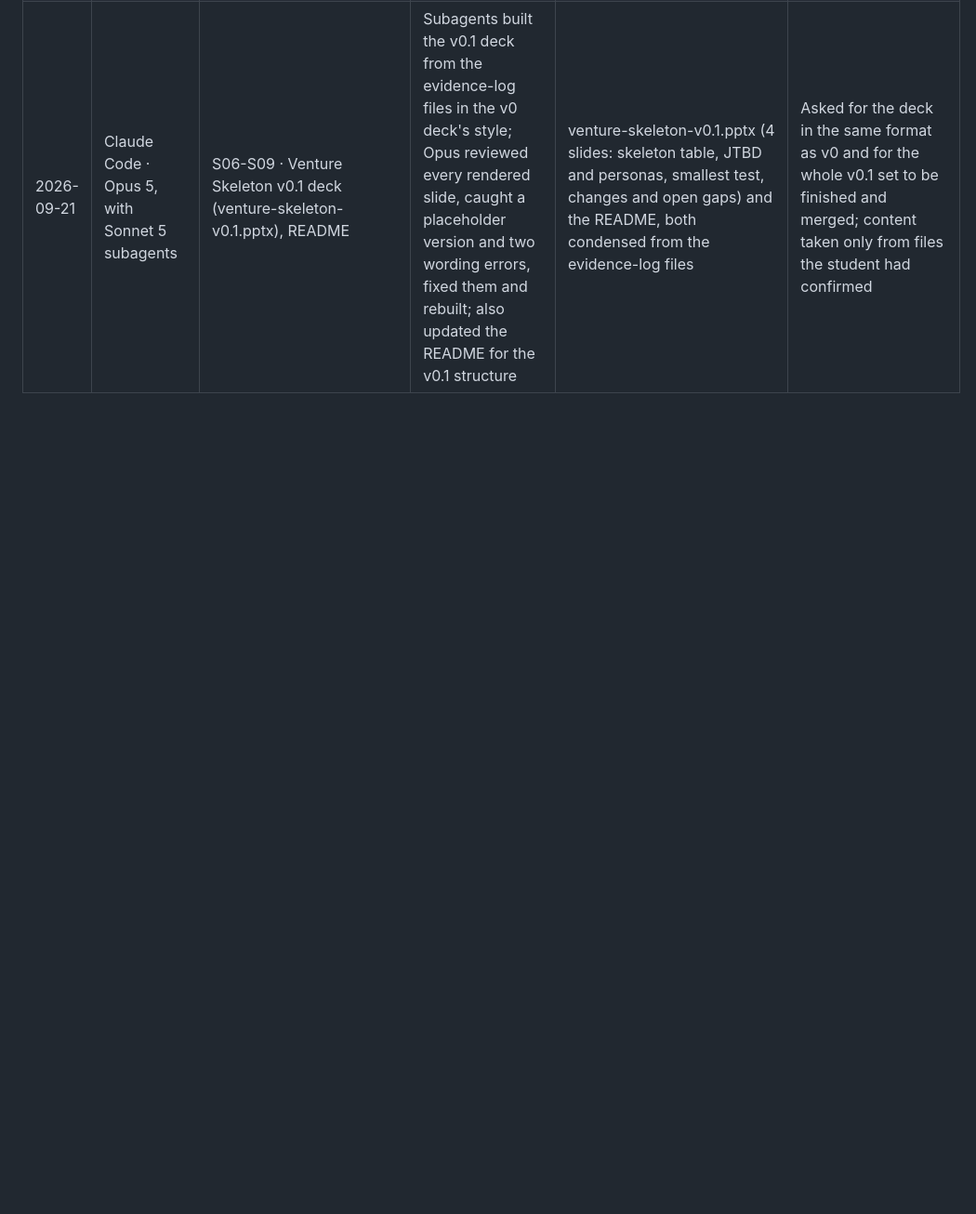
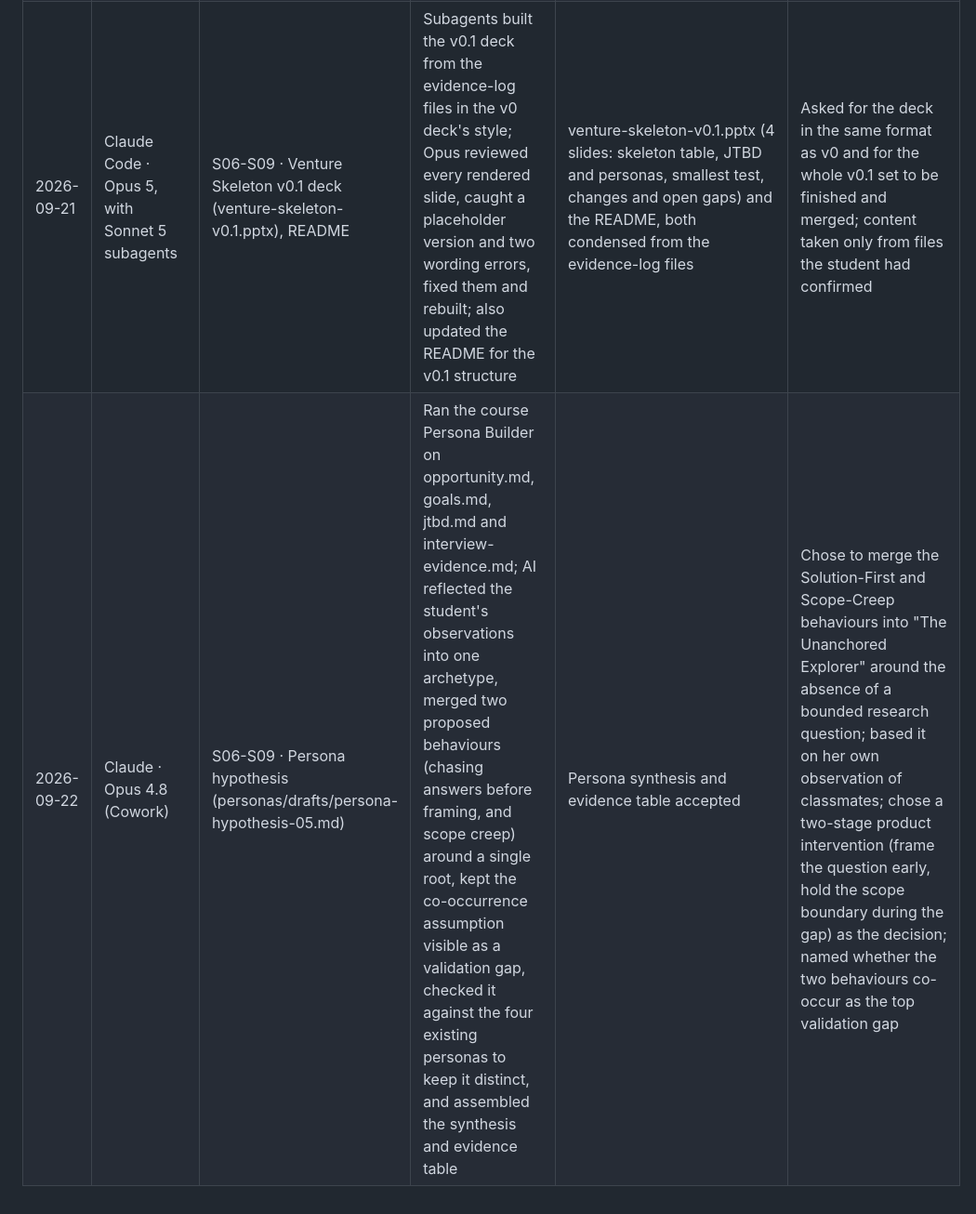
Before and after one commit to Angelotxx271/rpai_gp, a Markdown page: evidence-log/ai-usage-log.md, the part around the change. Shown at 93% size. Drawn GitHub-style; blank space fills up the shorter version.

```diff
--- a/evidence-log/ai-usage-log.md
+++ b/evidence-log/ai-usage-log.md
@@ -19,3 +19,4 @@
 | 2026-09-21 | Claude Code · Opus 5 | S06-S09 · Sprint Goal refresh (goals.md) | Checked the student's Sprint Goal draft against the riskiest assumption and the new evidence; flagged that it restated the v0 goal and that "willing" measures stated intent, then offered a confirm-check built from the student's words and persona 01's switching condition | Confirm-check wording adopted as the new Sprint Goal; v0 goal kept below it for traceability | Drafted the goal around switching from their AI of choice; accepted the confirm-check that targets actual use when the tool keeps their context; kept the Product Goal unchanged |
 | 2026-09-21 | Claude Code · Opus 5 | S06-S09 · Experiment Card refresh (experiment-card.md, goals.md) | Ran the course experiment-card prompt as a first card for the new Sprint Goal in quick mode; AI flagged that a single 20-minute session could not test the Sprint Goal's "context kept across sessions" condition, offered keeping the condition or simplifying the Sprint Goal, and batched the remaining fields against the student's v0 card | New hypothesis in the student's wording; v0 method, metric, threshold, evidence strength and decision rule kept, with the 20-minute session added to the method | Wrote the new hypothesis around a 20-minute session; chose to drop the context condition from the Sprint Goal for a simpler single-session test; kept every other v0 field, including the 6 out of 10 threshold committed before the test |
 | 2026-09-21 | Claude Code · Opus 5, with Sonnet 5 subagents | S06-S09 · Venture Skeleton v0.1 deck (venture-skeleton-v0.1.pptx), README | Subagents built the v0.1 deck from the evidence-log files in the v0 deck's style; Opus reviewed every rendered slide, caught a placeholder version and two wording errors, fixed them and rebuilt; also updated the README for the v0.1 structure | venture-skeleton-v0.1.pptx (4 slides: skeleton table, JTBD and personas, smallest test, changes and open gaps) and the README, both condensed from the evidence-log files | Asked for the deck in the same format as v0 and for the whole v0.1 set to be finished and merged; content taken only from files the student had confirmed |
+| 2026-09-22 | Claude · Opus 4.8 (Cowork) | S06-S09 · Persona hypothesis (personas/drafts/persona-hypothesis-05.md) | Ran the course Persona Builder on opportunity.md, goals.md, jtbd.md and interview-evidence.md; AI reflected the student's observations into one archetype, merged two proposed behaviours (chasing answers before framing, and scope creep) around a single root, kept the co-occurrence assumption visible as a validation gap, checked it against the four existing personas to keep it distinct, and assembled the synthesis and evidence table | Persona synthesis and evidence table accepted | Chose to merge the Solution-First and Scope-Creep behaviours into "The Unanchored Explorer" around the absence of a bounded research question; based it on her own observation of classmates; chose a two-stage product intervention (frame the question early, hold the scope boundary during the gap) as the decision; named whether the two behaviours co-occur as the top validation gap |
```
